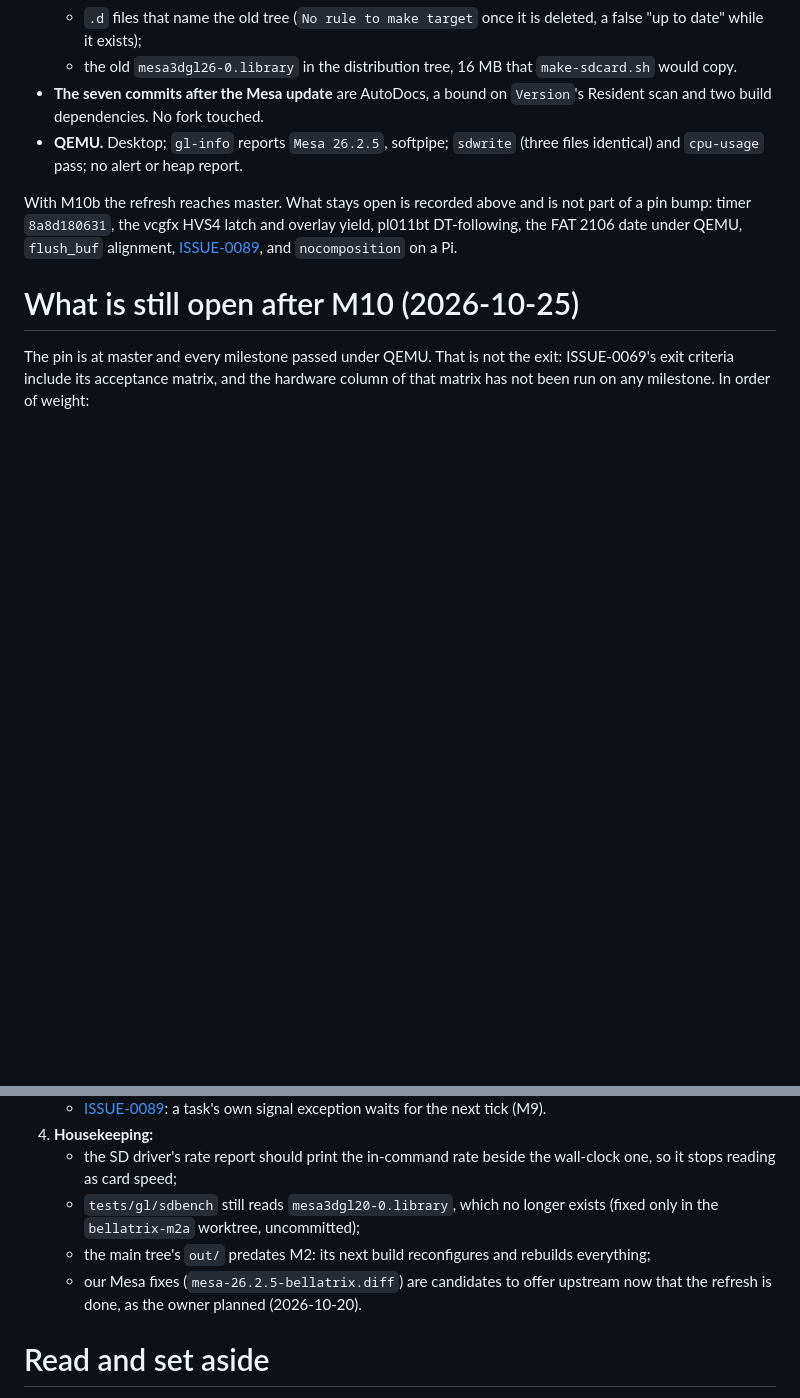
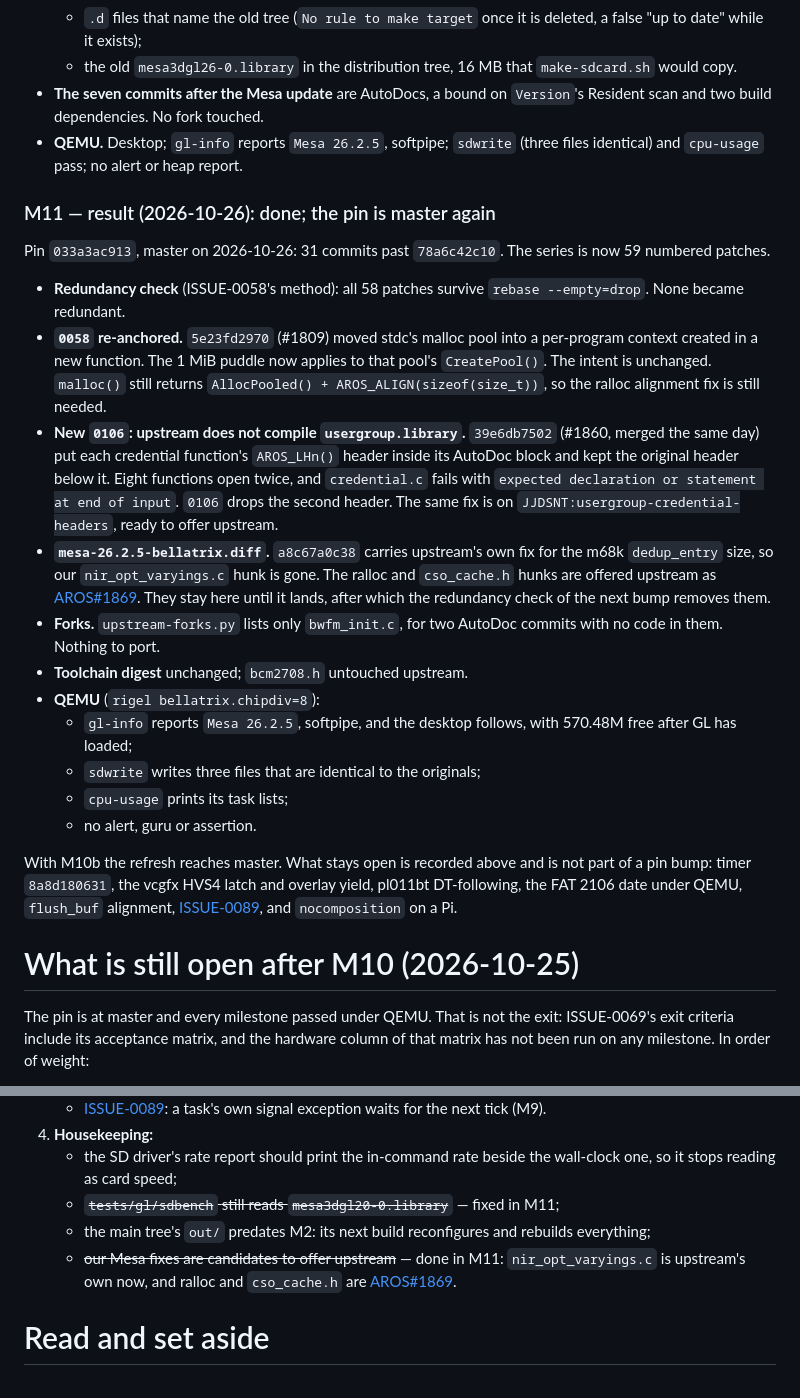
Before and after one commit to JJDSNT/bellatrix, a Markdown page: AI_context/issues/ISSUE-0088.md, 2 parts joined by grey strips. GitHub-like rendering; blank space fills up the shorter version.

Commit message:
docs(issues): record M11 -- pin 033a3ac913, master on 2026-10-26

```diff
--- a/AI_context/issues/ISSUE-0088.md
+++ b/AI_context/issues/ISSUE-0088.md
@@ -837,6 +837,41 @@ patches, none of them touched.
   `sdwrite` (three files identical) and `cpu-usage` pass; no alert or heap
   report.
 
+### M11 — result (2026-10-26): done; the pin is master again
+
+Pin `033a3ac913`, master on 2026-10-26: 31 commits past `78a6c42c10`. The
+series is now 59 numbered patches.
+
+- **Redundancy check** (ISSUE-0058's method): all 58 patches survive
+  `rebase --empty=drop`. None became redundant.
+- **`0058` re-anchored.** `5e23fd2970` (#1809) moved stdc's malloc pool into
+  a per-program context created in a new function. The 1 MiB puddle now
+  applies to that pool's `CreatePool()`. The intent is unchanged.
+  `malloc()` still returns `AllocPooled() + AROS_ALIGN(sizeof(size_t))`, so
+  the ralloc alignment fix is still needed.
+- **New `0106`: upstream does not compile `usergroup.library`.**
+  `39e6db7502` (#1860, merged the same day) put each credential function's
+  `AROS_LHn()` header inside its AutoDoc block and kept the original header
+  below it. Eight functions open twice, and `credential.c` fails with
+  `expected declaration or statement at end of input`. `0106` drops the
+  second header. The same fix is on `JJDSNT:usergroup-credential-headers`,
+  ready to offer upstream.
+- **`mesa-26.2.5-bellatrix.diff`.** `a8c67a0c38` carries upstream's own fix
+  for the m68k `dedup_entry` size, so our `nir_opt_varyings.c` hunk is gone.
+  The ralloc and `cso_cache.h` hunks are offered upstream as
+  [AROS#1869](https://github.com/aros-development-team/AROS/pull/1869). They
+  stay here until it lands, after which the redundancy check of the next
+  bump removes them.
+- **Forks.** `upstream-forks.py` lists only `bwfm_init.c`, for two AutoDoc
+  commits with no code in them. Nothing to port.
+- **Toolchain digest** unchanged; `bcm2708.h` untouched upstream.
+- **QEMU** (`rigel bellatrix.chipdiv=8`):
+  - `gl-info` reports `Mesa 26.2.5`, softpipe, and the desktop follows,
+    with 570.48M free after GL has loaded;
+  - `sdwrite` writes three files that are identical to the originals;
+  - `cpu-usage` prints its task lists;
+  - no alert, guru or assertion.
+
 With M10b the refresh reaches master. What stays open is recorded above
 and is not part of a pin bump: timer `8a8d180631`, the vcgfx HVS4 latch
 and overlay yield, pl011bt DT-following, the FAT 2106 date under QEMU,
@@ -885,13 +920,13 @@ order of weight:
 4. **Housekeeping:**
    - the SD driver's rate report should print the in-command rate beside
      the wall-clock one, so it stops reading as card speed;
-   - `tests/gl/sdbench` still reads `mesa3dgl20-0.library`, which no longer
-     exists (fixed only in the `bellatrix-m2a` worktree, uncommitted);
+   - ~~`tests/gl/sdbench` still reads `mesa3dgl20-0.library`~~ — fixed in
+     M11;
    - the main tree's `out/` predates M2: its next build reconfigures and
      rebuilds everything;
-   - our Mesa fixes (`mesa-26.2.5-bellatrix.diff`) are candidates to offer
-     upstream now that the refresh is done, as the owner planned
-     (2026-10-20).
+   - ~~our Mesa fixes are candidates to offer upstream~~ — done in M11:
+     `nir_opt_varyings.c` is upstream's own now, and ralloc and `cso_cache.h`
+     are [AROS#1869](https://github.com/aros-development-team/AROS/pull/1869).
 
 # Read and set aside
 
```
Also changed, not shown: docs/MesaRallocAlignment.md (+8 -1 lines).
